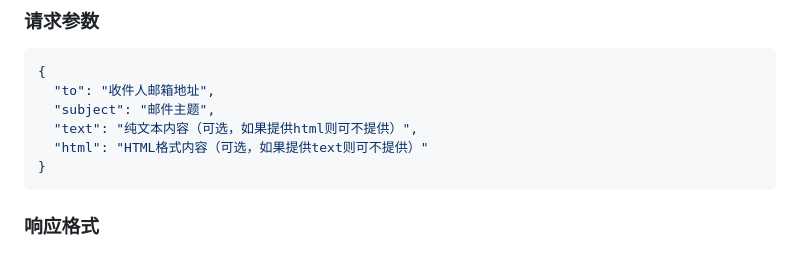
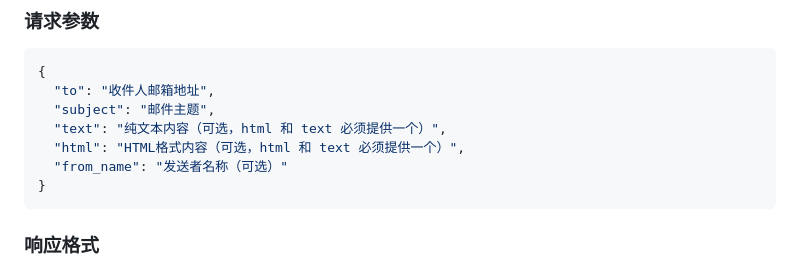
Before and after one commit to Loki2077/vercel-email, a Markdown page: README.md, the part around the change. GitHub-like rendering.

Commit message:
修改README

````diff
--- a/README.md
+++ b/README.md
@@ -25,8 +25,9 @@ POST /api
 {
   "to": "收件人邮箱地址",
   "subject": "邮件主题",
-  "text": "纯文本内容（可选，如果提供html则可不提供）",
-  "html": "HTML格式内容（可选，如果提供text则可不提供）"
+  "text": "纯文本内容（可选，html 和 text 必须提供一个）",
+  "html": "HTML格式内容（可选，html 和 text 必须提供一个）",
+  "from_name": "发送者名称（可选）"
 }
 ```
 
````
